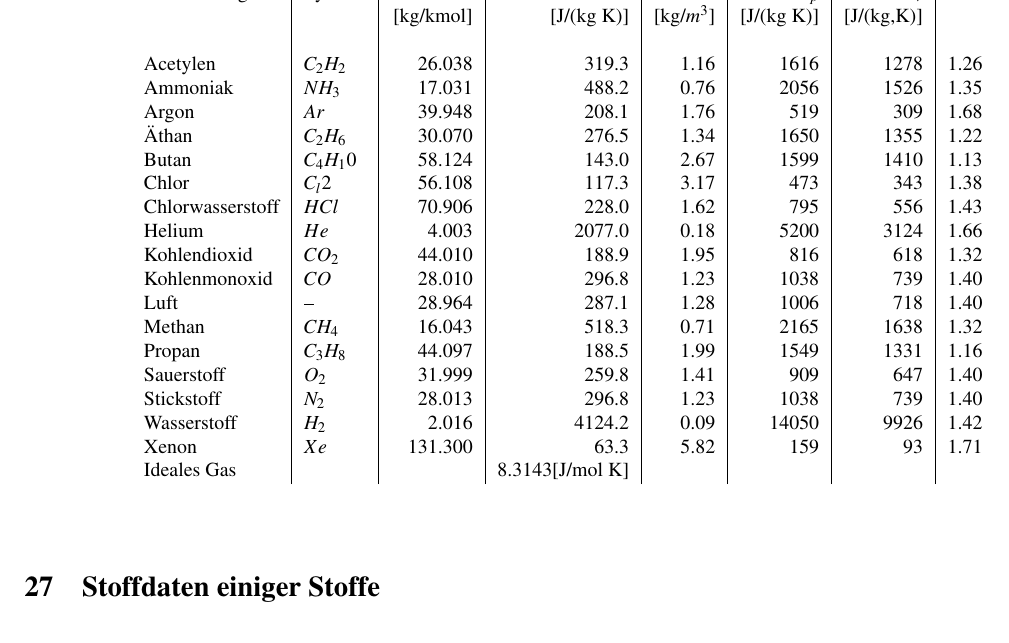
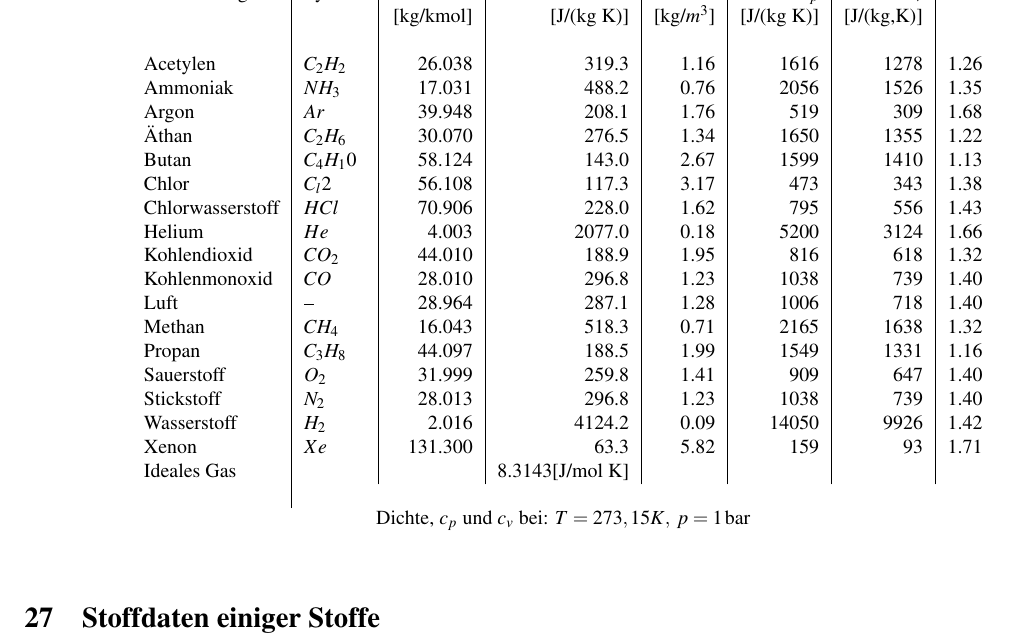
Before and after one commit to onecalfman/thermo, a LaTeX document (thermo.tex): part of page 14 of 16, cut so that both start at the same text. The pictures show the PDF file thermo.pdf that the author committed with the source.

Commit message:
Tbl 26: annotated environmental conditions

```diff
--- a/thermo.tex
+++ b/thermo.tex
@@ -2743,7 +2743,9 @@ Sauerstoff	&$	O_2	$&	31.999	&	259.8	&	1.41 	&	909	&	647	&	1.40 \\
 Stickstoff	&$	N_2	$&	28.013	&	296.8	&	1.23 	&	1038	&	739	&	1.40 \\
 Wasserstoff	&$	H_2	$&	2.016	&	4124.2	&	0.09 	&	14050	&	9926	&	1.42 \\
 Xenon		&$	Xe	$&	131.300	&	63.3	&	5.82 	&	159	&	93	&	1.71 \\
-	Ideales Gas	&		 &		&	8.3143[J/mol K]	&		&		&
+	Ideales Gas	&		 &		&	8.3143[J/mol K]	&		&		& \\\\
+  \multicolumn{8}{c}{Dichte, $c_p$ und $c_v$ bei: $T = 273,15 K,\; p =
+  1\operatorname{bar}$}
 \end{tabular}
 
 \end{center}
```
Also changed, not shown: thermo.pdf, thermo.tex (4 more changed lines).
